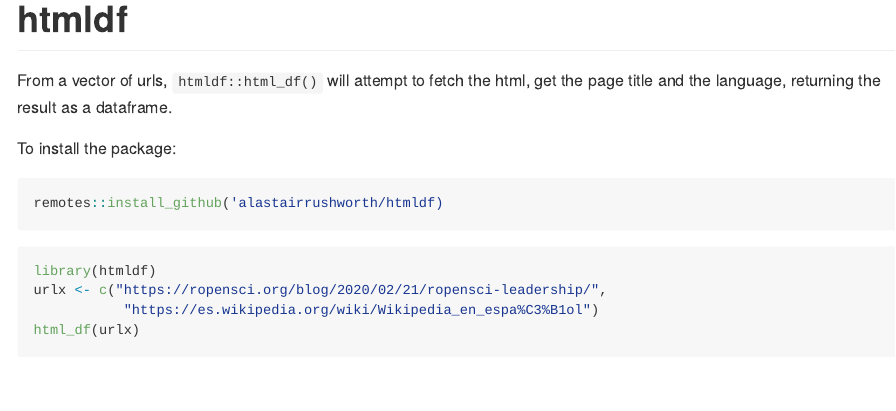
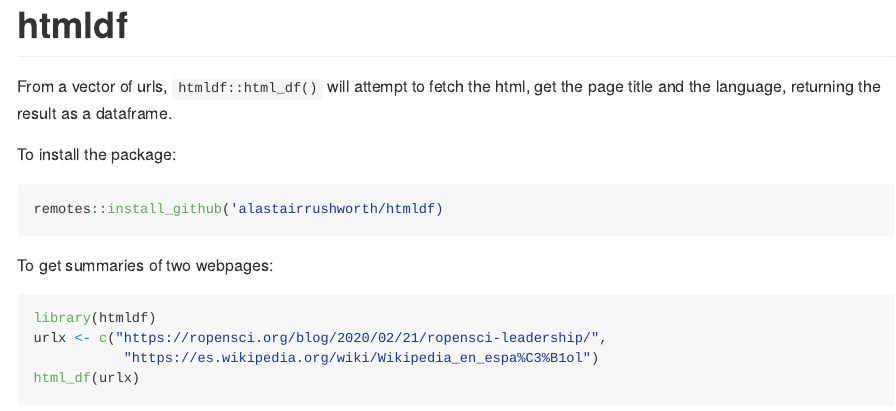
Before and after one commit to alastairrushworth/htmldf, an R Markdown document (README.Rmd): the page in a window 1100 px wide, from its top. Rendered offline with R 4.5, knitr and Pandoc, with nearby package versions; some code elsewhere in the file could not run offline; common packages that the code uses without loading them are loaded.

Commit message:
readme update

````diff
--- a/README.Rmd
+++ b/README.Rmd
@@ -13,7 +13,7 @@ To install the package:
 remotes::install_github('alastairrushworth/htmldf)
 ```
 
-
+To get summaries of two webpages:
 ```{r}
 library(htmldf)
 urlx <- c("https://ropensci.org/blog/2020/02/21/ropensci-leadership/",
````
Also changed, not shown: README.md (added).
